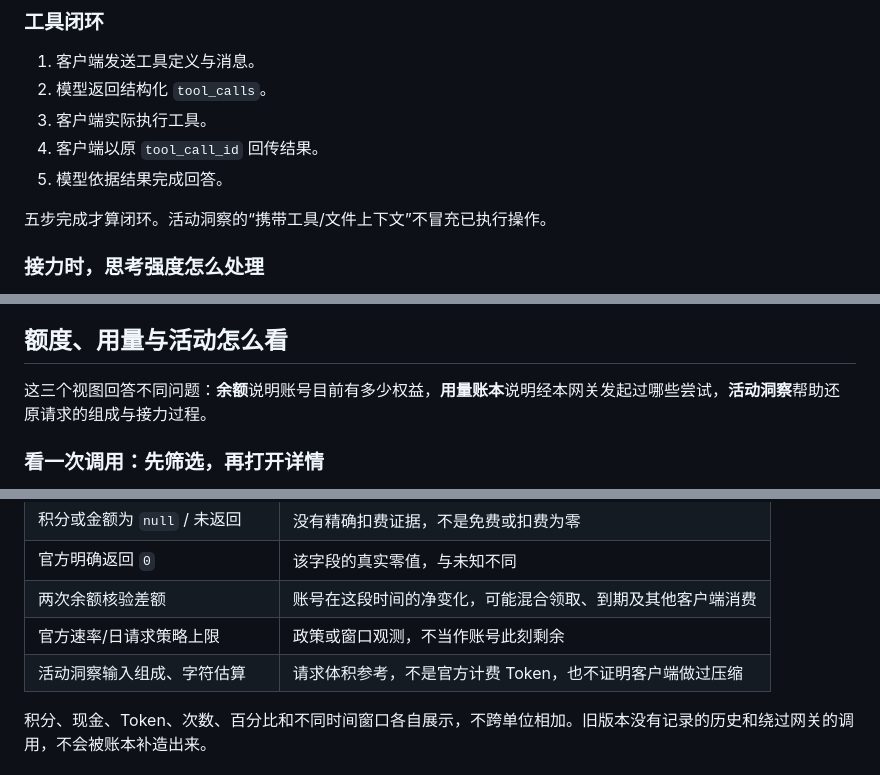
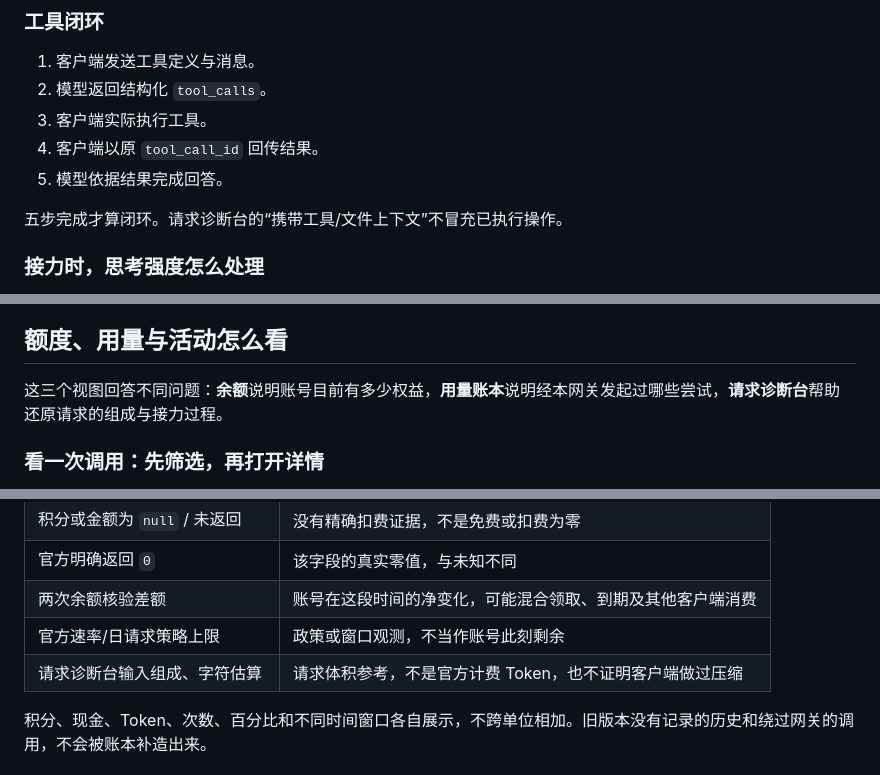
Before and after one commit to spdw666/multi-agent-checkin-dsh, a Markdown page: README.md, 3 parts joined by grey strips. Rendered like a GitHub page.

```diff
--- a/README.md
+++ b/README.md
@@ -732,7 +734,7 @@ Hermes 模型菜单的 `WB国内 / WB国际 / OpenCode` 等**显示前缀**属
 4. 客户端以原 `tool_call_id` 回传结果。
 5. 模型依据结果完成回答。
 
-五步完成才算闭环。活动洞察的“携带工具/文件上下文”不冒充已执行操作。
+五步完成才算闭环。请求诊断台的“携带工具/文件上下文”不冒充已执行操作。
 
 ### 接力时，思考强度怎么处理
 
@@ -788,7 +790,7 @@ HTTP 默认 180000ms，允许 1000–1200000ms。接力缓冲时可见首包较
 
 ## 额度、用量与活动怎么看
 
-这三个视图回答不同问题：**余额**说明账号目前有多少权益，**用量账本**说明经本网关发起过哪些尝试，**活动洞察**帮助还原请求的组成与接力过程。
+这三个视图回答不同问题：**余额**说明账号目前有多少权益，**用量账本**说明经本网关发起过哪些尝试，**请求诊断台**帮助还原请求的组成与接力过程。
 
 ### 看一次调用：先筛选，再打开详情
 
@@ -807,7 +809,7 @@ HTTP 默认 180000ms，允许 1000–1200000ms。接力缓冲时可见首包较
 | 官方明确返回 `0` | 该字段的真实零值，与未知不同 |
 | 两次余额核验差额 | 账号在这段时间的净变化，可能混合领取、到期及其他客户端消费 |
 | 官方速率/日请求策略上限 | 政策或窗口观测，不当作账号此刻剩余 |
-| 活动洞察输入组成、字符估算 | 请求体积参考，不是官方计费 Token，也不证明客户端做过压缩 |
+| 请求诊断台输入组成、字符估算 | 请求体积参考，不是官方计费 Token，也不证明客户端做过压缩 |
 
 积分、现金、Token、次数、百分比和不同时间窗口各自展示，不跨单位相加。旧版本没有记录的历史和绕过网关的调用，不会被账本补造出来。
 
```
Also changed, not shown: other parts of README.md (+6 -4 lines), docs/diagnostics-and-readiness.md (+1 -1 lines).
